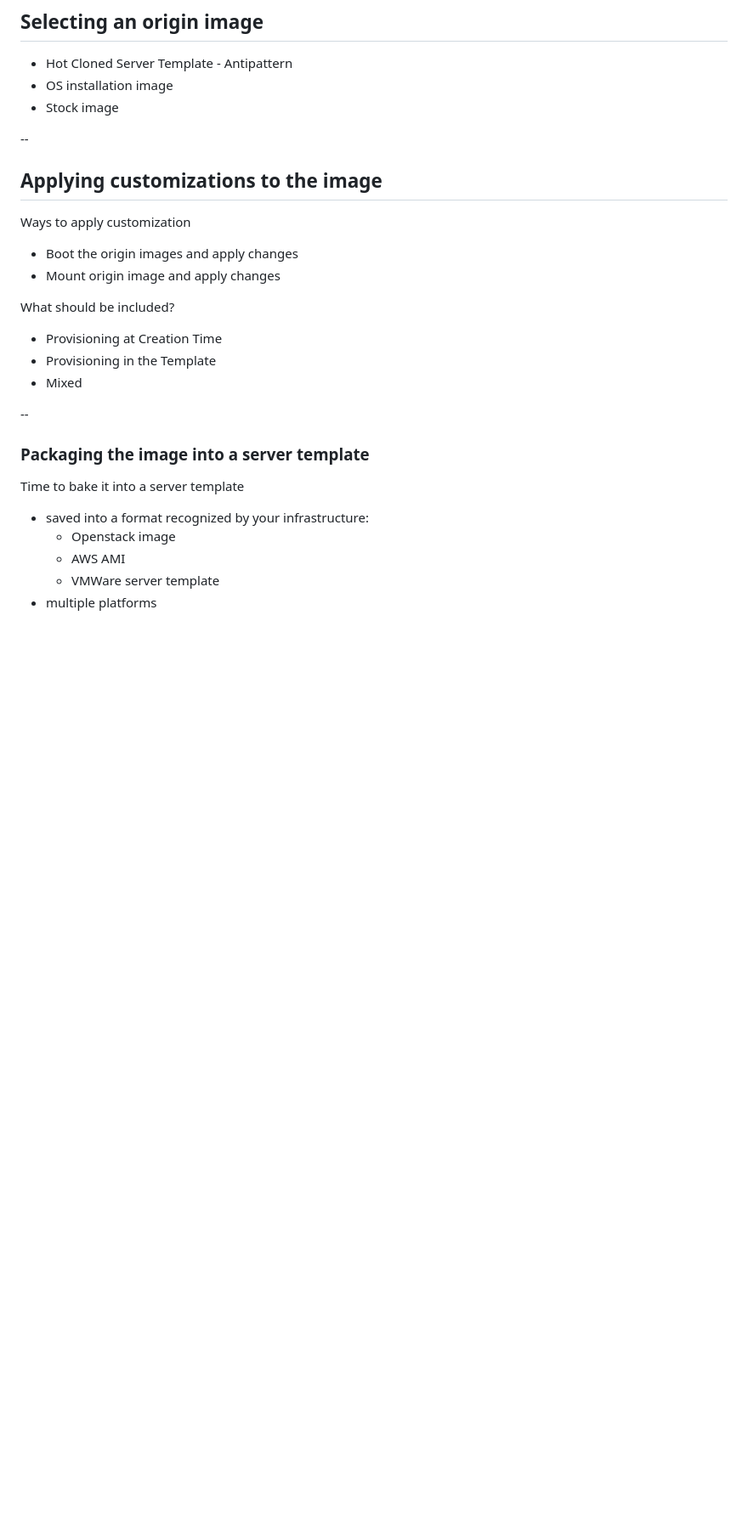
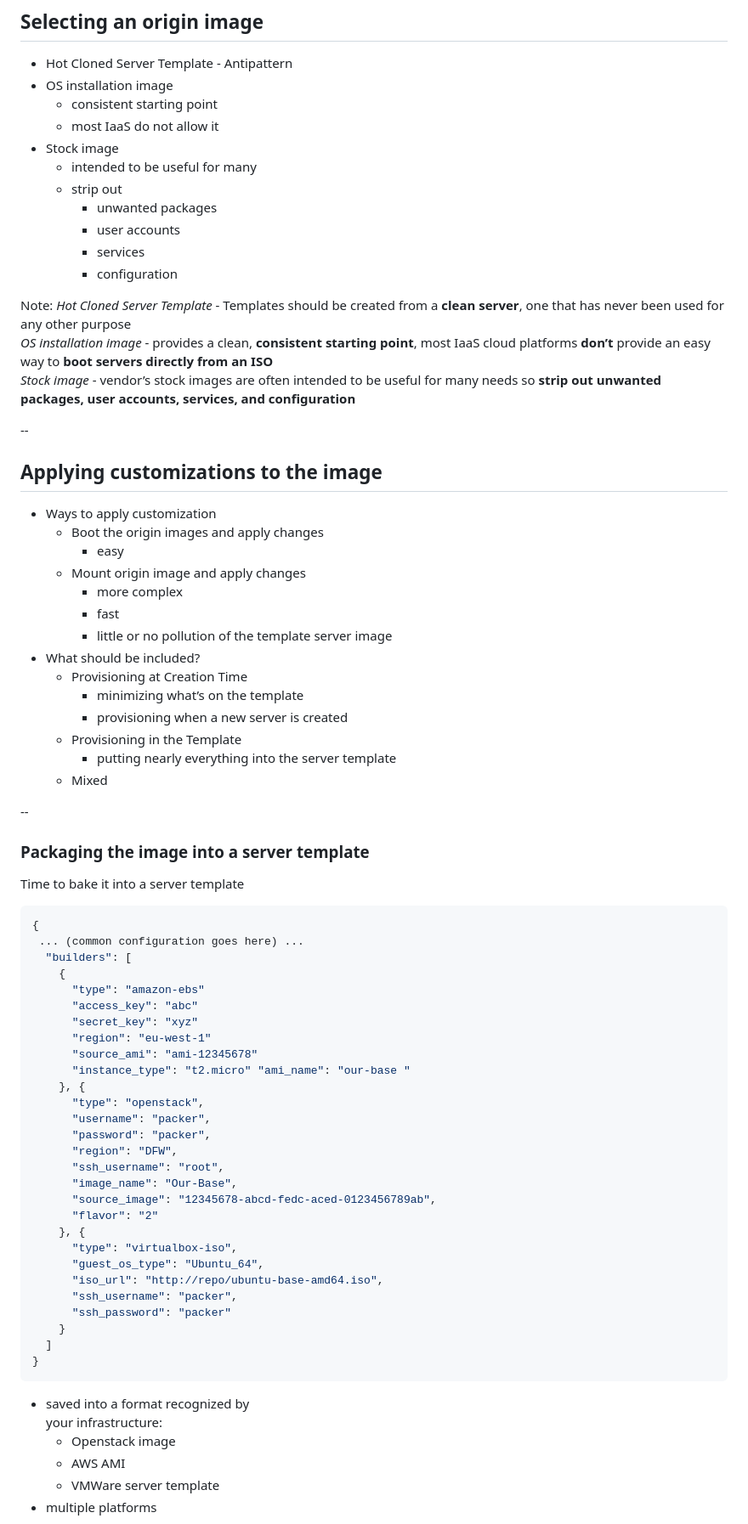
Before and after one commit to 2dv514/syllabus, a Markdown page: lectures/03_patterns/slides.md, the part around the change printed below. Shown: that part at 85% size. GitHub-like rendering; blank space fills up the shorter version.

````diff
--- a/lectures/03_patterns/slides.md
+++ b/lectures/03_patterns/slides.md
@@ -150,25 +171,78 @@ openstack server create --flavor m1.medium --image "fedora-21-atomic"
 ## Selecting an origin image
 * Hot Cloned Server Template - Antipattern
 * OS installation image
+  * consistent starting point
+  * most IaaS do not allow it
 * Stock image
+  * intended to be useful for many
+  * strip out
+    * unwanted packages
+    * user accounts
+    * services
+    * configuration
+
+Note:
+*Hot Cloned Server Template* - Templates should be created from a **clean server**, one that has never been used for any other purpose<br />
+*OS installation image* - provides a clean, **consistent starting point**, most IaaS cloud platforms **don’t** provide an easy way to **boot servers directly from an ISO** <br />
+*Stock image* - vendor’s stock images are often intended to be useful for many needs so **strip out unwanted packages, user accounts, services, and configuration**
 
 
 --
 ## Applying customizations to the image
-Ways to apply customization
-* Boot the origin images and apply changes
-* Mount origin image and apply changes
-
-What should be included?
-* Provisioning at Creation Time
-* Provisioning in the Template
-* Mixed
+* Ways to apply customization
+  * Boot the origin images and apply changes
+    * easy
+  * Mount origin image and apply changes
+    * more complex
+    * fast
+    * little or no pollution of the template server image
+* What should be included?
+  * Provisioning at Creation Time
+    * minimizing what’s on the template
+    * provisioning when a new server is created
+  * Provisioning in the Template
+    * putting nearly everything into the server template
+  * Mixed
 
 
 --
 ### Packaging the image into a server template
 Time to bake it into a server template
-* saved into a format recognized by your infrastructure:
+
+```nginx
+{
+ ... (common configuration goes here) ...
+  "builders": [
+    {
+      "type": "amazon-ebs"
+      "access_key": "abc"
+      "secret_key": "xyz"
+      "region": "eu-west-1"
+      "source_ami": "ami-12345678"
+      "instance_type": "t2.micro" "ami_name": "our-base "
+    }, {
+      "type": "openstack",
+      "username": "packer",
+      "password": "packer",
+      "region": "DFW",
+      "ssh_username": "root",
+      "image_name": "Our-Base",
+      "source_image": "12345678-abcd-fedc-aced-0123456789ab",
+      "flavor": "2"
+    }, {
+      "type": "virtualbox-iso",
+      "guest_os_type": "Ubuntu_64",
+      "iso_url": "http://repo/ubuntu-base-amd64.iso",
+      "ssh_username": "packer",
+      "ssh_password": "packer"
+    }
+  ]
+}
+```
+<!-- {_style="font-size:40%; float: right; width: 50%"} -->
+
+* saved into a format recognized by <br />
+    your infrastructure:
   * Openstack image
   * AWS AMI
   * VMWare server template
````
Also changed, not shown: other parts of lectures/03_patterns/slides.md (+84 -23 lines), lectures/images/l03-hierarchy-of-server-templates.png (added).
